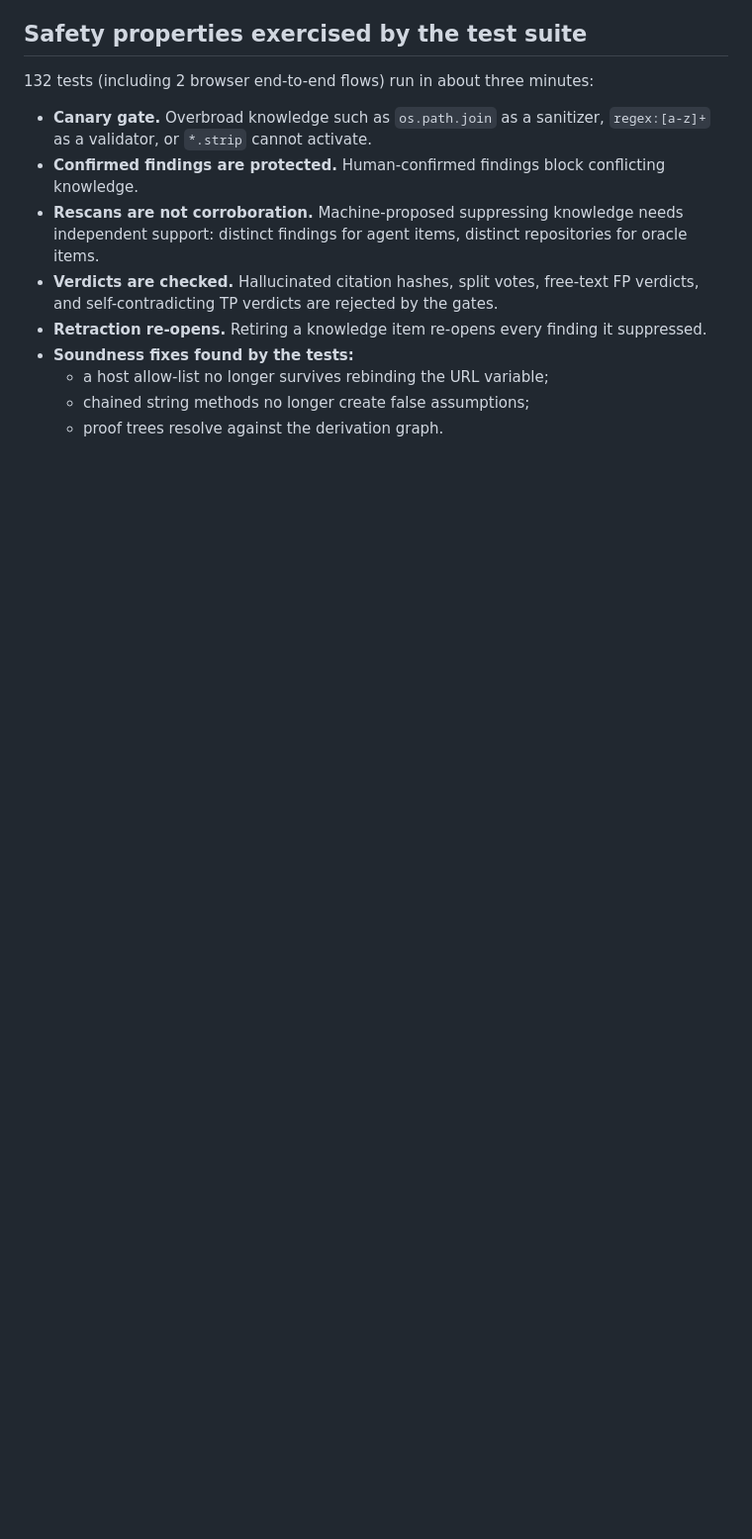
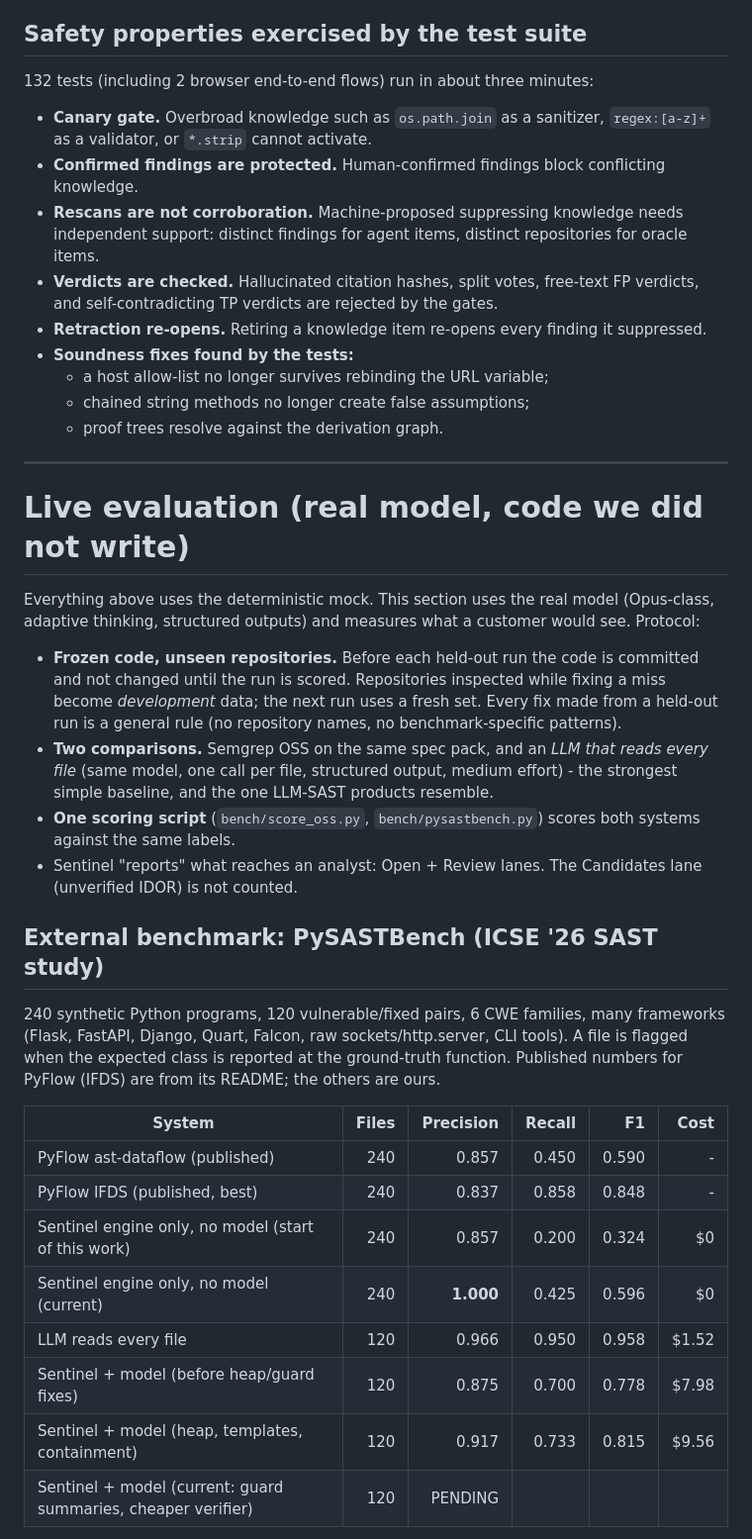
Before and after one commit to mdguerreiro/novalang, a Markdown page: sast/docs/evaluation.md, the part around one of its changes. Shown at 99% size. Rendered like a GitHub page; blank space fills up the shorter version.

```diff
--- a/sast/docs/evaluation.md
+++ b/sast/docs/evaluation.md
@@ -111,3 +111,36 @@ The test suite checks that the gate rejects:
   - a host allow-list no longer survives rebinding the URL variable;
   - chained string methods no longer create false assumptions;
   - proof trees resolve against the derivation graph.
+
+---
+
+# Live evaluation (real model, code we did not write)
+
+Everything above uses the deterministic mock. This section uses the real model (Opus-class, adaptive thinking,
+structured outputs) and measures what a customer would see. Protocol:
+
+- **Frozen code, unseen repositories.** Before each held-out run the code is committed and not changed until the
+  run is scored. Repositories inspected while fixing a miss become *development* data; the next run uses a fresh set.
+  Every fix made from a held-out run is a general rule (no repository names, no benchmark-specific patterns).
+- **Two comparisons.** Semgrep OSS on the same spec pack, and an *LLM that reads every file* (same model, one call per
+  file, structured output, medium effort) - the strongest simple baseline, and the one LLM-SAST products resemble.
+- **One scoring script** (`bench/score_oss.py`, `bench/pysastbench.py`) scores both systems against the same labels.
+- Sentinel "reports" what reaches an analyst: Open + Review lanes. The Candidates lane (unverified IDOR) is not counted.
+
+## External benchmark: PySASTBench (ICSE '26 SAST study)
+
+240 synthetic Python programs, 120 vulnerable/fixed pairs, 6 CWE families, many frameworks (Flask, FastAPI, Django,
+Quart, Falcon, raw sockets/http.server, CLI tools). A file is flagged when the expected class is reported at the
+ground-truth function. Published numbers for PyFlow (IFDS) are from its README; the others are ours.
+
+| System | Files | Precision | Recall | F1 | Cost |
+|---|---:|---:|---:|---:|---:|
+| PyFlow ast-dataflow (published) | 240 | 0.857 | 0.450 | 0.590 | - |
+| PyFlow IFDS (published, best) | 240 | 0.837 | 0.858 | 0.848 | - |
+| Sentinel engine only, no model (start of this work) | 240 | 0.857 | 0.200 | 0.324 | $0 |
+| Sentinel engine only, no model (current) | 240 | **1.000** | 0.425 | 0.596 | $0 |
+| LLM reads every file | 120 | 0.966 | 0.950 | 0.958 | $1.52 |
+| Sentinel + model (before heap/guard fixes) | 120 | 0.875 | 0.700 | 0.778 | $7.98 |
+| Sentinel + model (heap, templates, containment) | 120 | 0.917 | 0.733 | 0.815 | $9.56 |
+| Sentinel + model (current: guard summaries, cheaper verifier) | 120 | PENDING | | | |
+
```
Also changed, not shown: other parts of sast/docs/evaluation.md (+51 -0 lines).
